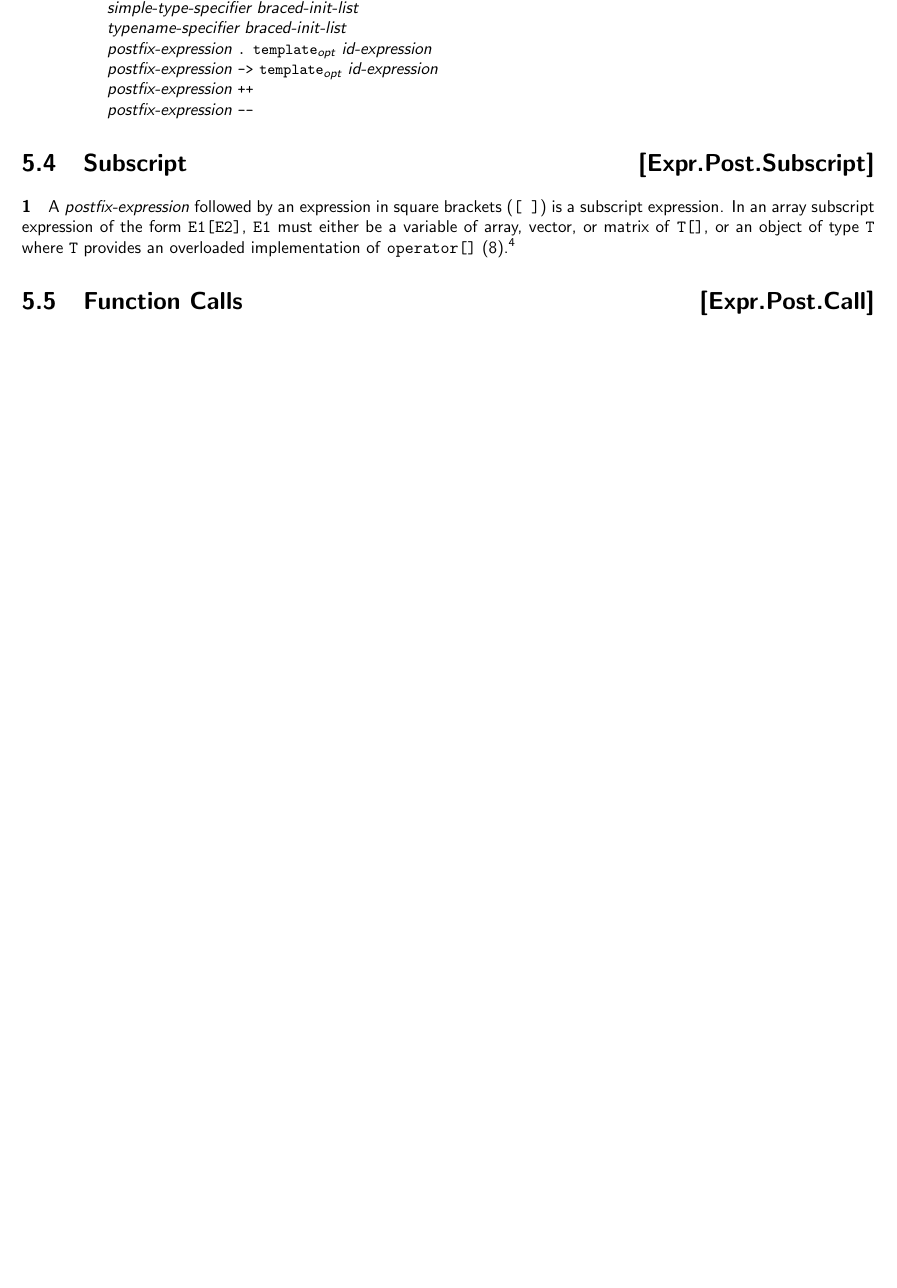
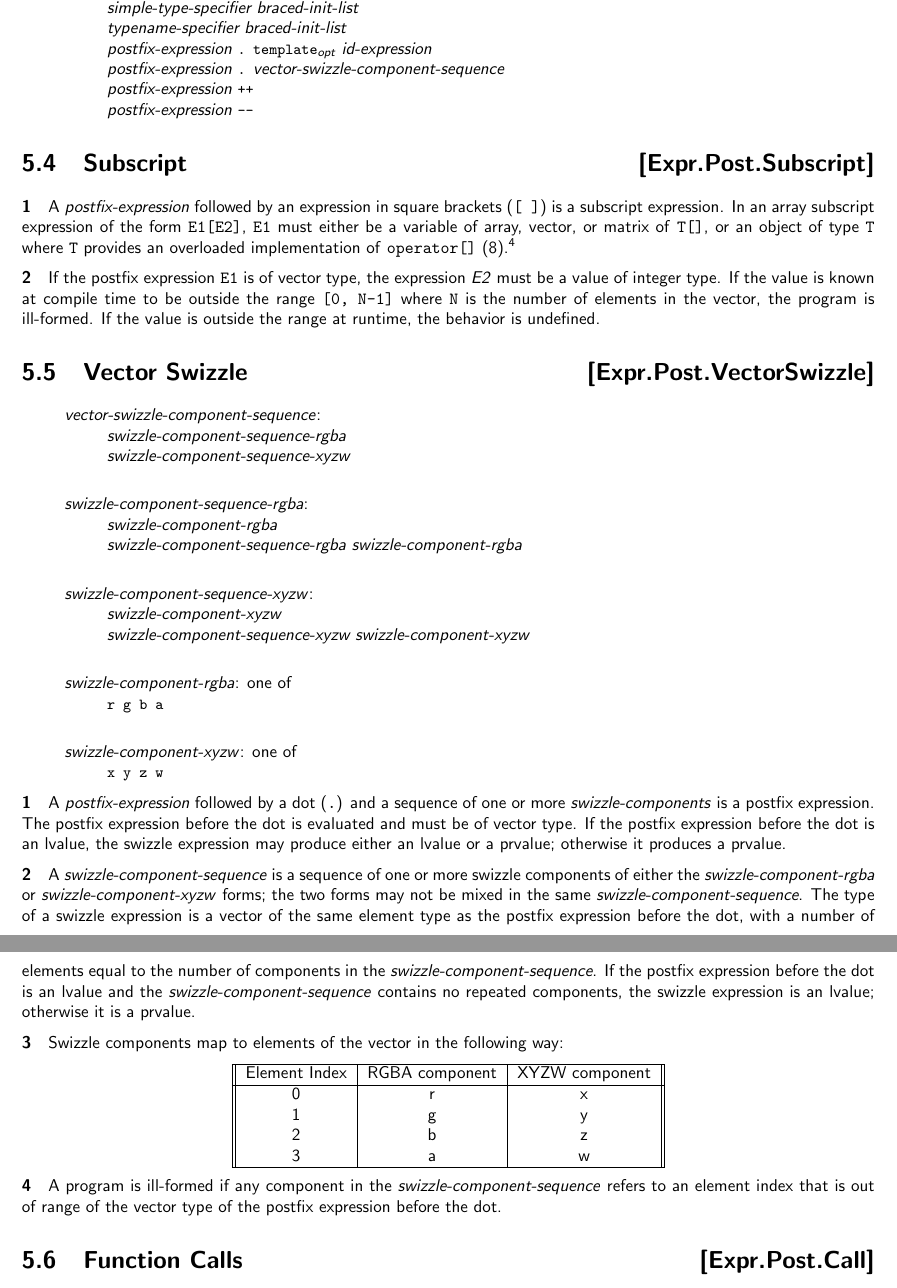
Before and after one commit to microsoft/hlsl-specs, a LaTeX thesis (specs/language/hlsl.tex, which reads specs/language/expressions.tex): part of page 28 of 58 before the commit and two parts of pages 28 and 29 of 59 after it, the two joined at a grey line, cut so that both start at the same text, the shorter picture padded with empty space. Compiled offline with pdfLaTeX.

Commit message:
[Expr.Post.VectorSwizzle] Vector member swizzles (#682)
This PR adds specification language for vector member swizzles to
clarify how swizzles are parsed, how the fit in the grammar, what the
component accesses mean, and whether the expression produces an lvalue
or a prvalue.

Rendering of the grammar:
<img width="635" height="623" alt="Screenshot 2025-10-14 at 3 14 39 PM"
src="https://github.com/user-attachments/assets/3c3feb5b-fd31-47d5-863f-7166a71d6fda"
/>

```diff
--- a/specs/language/expressions.tex
+++ b/specs/language/expressions.tex
@@ -152,7 +152,7 @@ as the same non-parenthesized expression.
   simple-type-specifier braced-init-list\br
   typename-specifier braced-init-list\br
   postfix-expression \terminal{.} \opt{\terminal{template}} id-expression\br
-  postfix-expression \terminal{->} \opt{\terminal{template}} id-expression\br
+  postfix-expression \terminal{.} vector-swizzle-component-sequence\br
   postfix-expression \terminal{++}\br
   postfix-expression \terminal{--}
 \end{grammar}
@@ -166,6 +166,69 @@ vector, or matrix of \texttt{T[]}, or an object of type \texttt{T} where
 \texttt{T} provides an overloaded implementation of \texttt{operator[]}
 (\ref{Overload}).\footnote{HLSL does not support the base address of a subscript
 operator being the expression inside the braces, which is valid in C and C++.}
+
+\p If the postfix expression \texttt{E1} is of vector type, the expression
+\textit{E2} must be a value of integer type. If the value is known at compile
+time to be outside the range \texttt{[0, N-1]} where \texttt{N} is the number of
+elements in the vector, the program is ill-formed. If the value is outside the
+range at runtime, the behavior is undefined.
+
+\Sec{Vector Swizzle}{Expr.Post.VectorSwizzle}
+
+\begin{grammar}
+  \define{vector-swizzle-component-sequence}\br
+  swizzle-component-sequence-rgba\br
+  swizzle-component-sequence-xyzw\br
+
+  \define{swizzle-component-sequence-rgba}\br
+  swizzle-component-rgba\br
+  swizzle-component-sequence-rgba swizzle-component-rgba\br
+
+  \define{swizzle-component-sequence-xyzw}\br
+  swizzle-component-xyzw\br
+  swizzle-component-sequence-xyzw swizzle-component-xyzw\br
+
+  \define{swizzle-component-rgba} \textnormal{one of}\br
+  \terminal{r g b a}\br
+
+  \define{swizzle-component-xyzw} \textnormal{one of}\br
+  \terminal{x y z w}
+\end{grammar}
+
+\p A \textit{postfix-expression} followed by a dot (\texttt{.}) and a sequence
+of one or more \textit{swizzle-components} is a postfix expression. The
+postfix expression before the dot is evaluated and must be of vector type. If
+the postfix expression before the dot is an lvalue, the swizzle expression may
+produce either an lvalue or a prvalue; otherwise it produces a prvalue.
+
+\p A \textit{swizzle-component-sequence} is a sequence of one or more swizzle
+components of either the \textit{swizzle-component-rgba} or
+\textit{swizzle-component-xyzw} forms; the two forms may not be mixed in the
+same \textit{swizzle-component-sequence}. The type of a swizzle expression is a
+vector of the same element type as the postfix expression before the dot, with a
+number of elements equal to the number of components in the
+\textit{swizzle-component-sequence}. If the postfix expression before the dot is
+an lvalue and the \textit{swizzle-component-sequence} contains no repeated
+components, the swizzle expression is an lvalue; otherwise it is a prvalue.
+
+\p Swizzle components map to elements of the vector in the following way:
+
+\begin{center}
+  \begin{tabular}{|| c | c | c ||}
+    \hline
+    Element Index & RGBA component & XYZW component \\
+    \hline
+    0 & r & x \\
+    1 & g & y \\
+    2 & b & z \\
+    3 & a & w \\
+    \hline
+  \end{tabular}
+\end{center}
+
+\p A program is ill-formed if any component in the \textit{swizzle-component-sequence}
+refers to an element index that is out of range of the vector type of the
+postfix expression before the dot.
 
 \Sec{Function Calls}{Expr.Post.Call}
 
```
